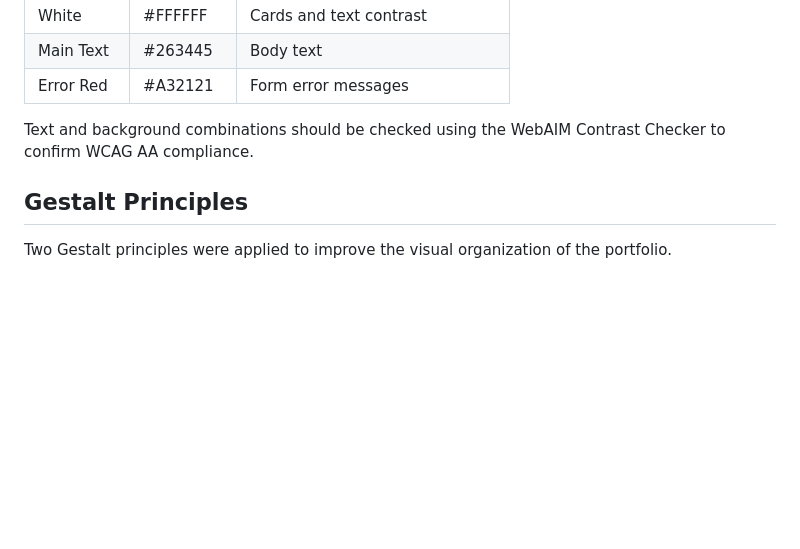
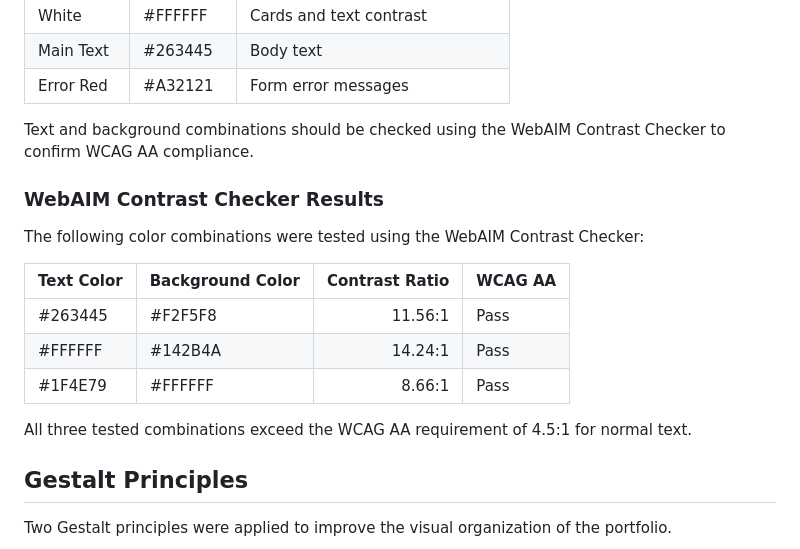
Before and after one commit to DReliford89/personal-portfolio, a Markdown page: README.md, the part around the change. Drawn GitHub-style; blank space fills up the shorter version.

Commit message:
Document WCAG AA color contrast testing results

```diff
--- a/README.md
+++ b/README.md
@@ -66,6 +66,18 @@ The website uses a consistent color palette:
 
 Text and background combinations should be checked using the WebAIM Contrast Checker to confirm WCAG AA compliance.
 
+### WebAIM Contrast Checker Results
+
+The following color combinations were tested using the WebAIM Contrast Checker:
+
+| Text Color | Background Color | Contrast Ratio | WCAG AA |
+|---|---|---:|---|
+| #263445 | #F2F5F8 | 11.56:1 | Pass |
+| #FFFFFF | #142B4A | 14.24:1 | Pass |
+| #1F4E79 | #FFFFFF | 8.66:1 | Pass |
+
+All three tested combinations exceed the WCAG AA requirement of 4.5:1 for normal text.
+
 ## Gestalt Principles
 
 Two Gestalt principles were applied to improve the visual organization of the portfolio.
```
